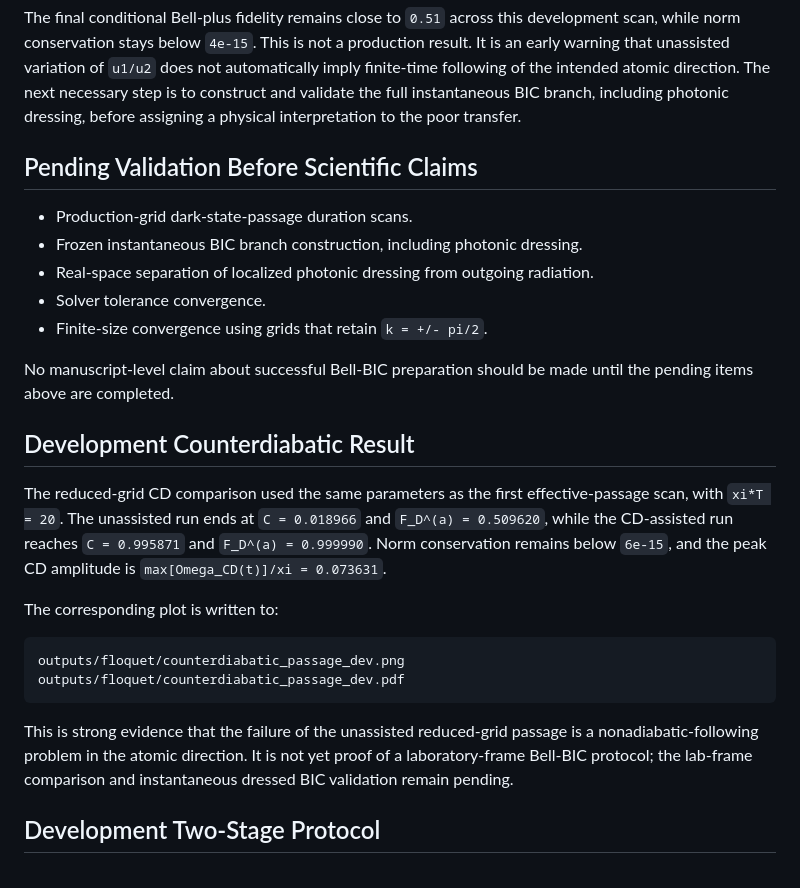
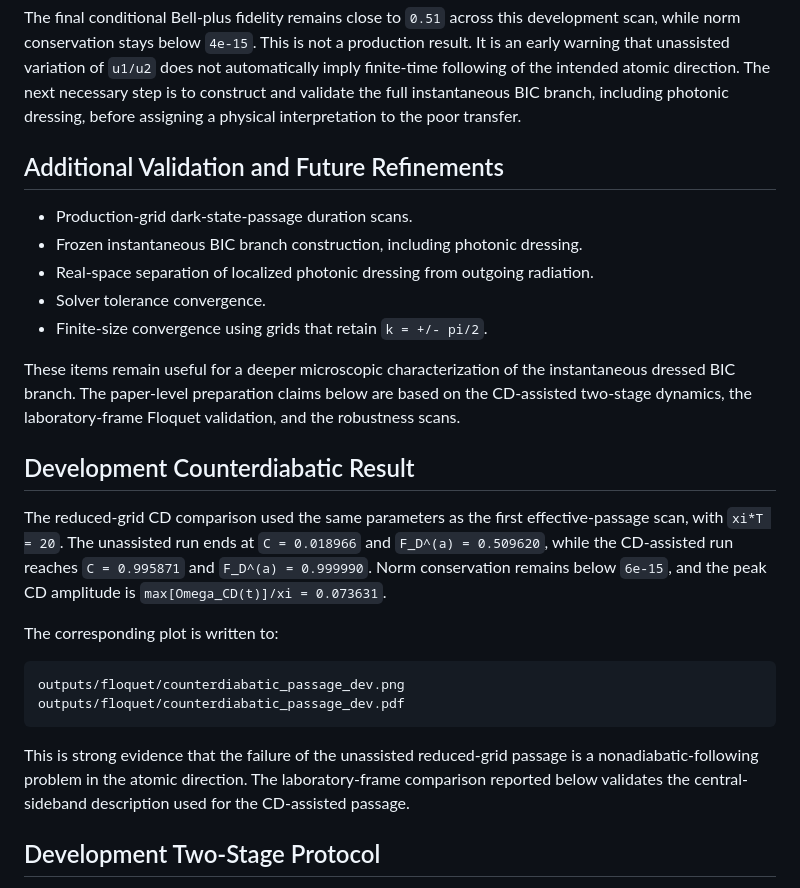
Before and after one commit to Ariel-Norambuena/geometric-entanglement-bic, a Markdown page: docs/NUMERICAL_VALIDATION.md, the part around the change. GitHub-like rendering.

````diff
--- a/docs/NUMERICAL_VALIDATION.md
+++ b/docs/NUMERICAL_VALIDATION.md
@@ -43,7 +43,7 @@ atomic direction. The next necessary step is to construct and validate the
 full instantaneous BIC branch, including photonic dressing, before assigning a
 physical interpretation to the poor transfer.
 
-## Pending Validation Before Scientific Claims
+## Additional Validation and Future Refinements
 
 - Production-grid dark-state-passage duration scans.
 - Frozen instantaneous BIC branch construction, including photonic dressing.
@@ -51,8 +51,10 @@ physical interpretation to the poor transfer.
 - Solver tolerance convergence.
 - Finite-size convergence using grids that retain `k = +/- pi/2`.
 
-No manuscript-level claim about successful Bell-BIC preparation should be made
-until the pending items above are completed.
+These items remain useful for a deeper microscopic characterization of the
+instantaneous dressed BIC branch. The paper-level preparation claims below are
+based on the CD-assisted two-stage dynamics, the laboratory-frame Floquet
+validation, and the robustness scans.
 
 ## Development Counterdiabatic Result
 
@@ -71,9 +73,9 @@ outputs/floquet/counterdiabatic_passage_dev.pdf
 ```
 
 This is strong evidence that the failure of the unassisted reduced-grid
-passage is a nonadiabatic-following problem in the atomic direction. It is not
-yet proof of a laboratory-frame Bell-BIC protocol; the lab-frame comparison
-and instantaneous dressed BIC validation remain pending.
+passage is a nonadiabatic-following problem in the atomic direction. The
+laboratory-frame comparison reported below validates the central-sideband
+description used for the CD-assisted passage.
 
 ## Development Two-Stage Protocol
 
````
Also changed, not shown: README.md (+4 -3 lines).
